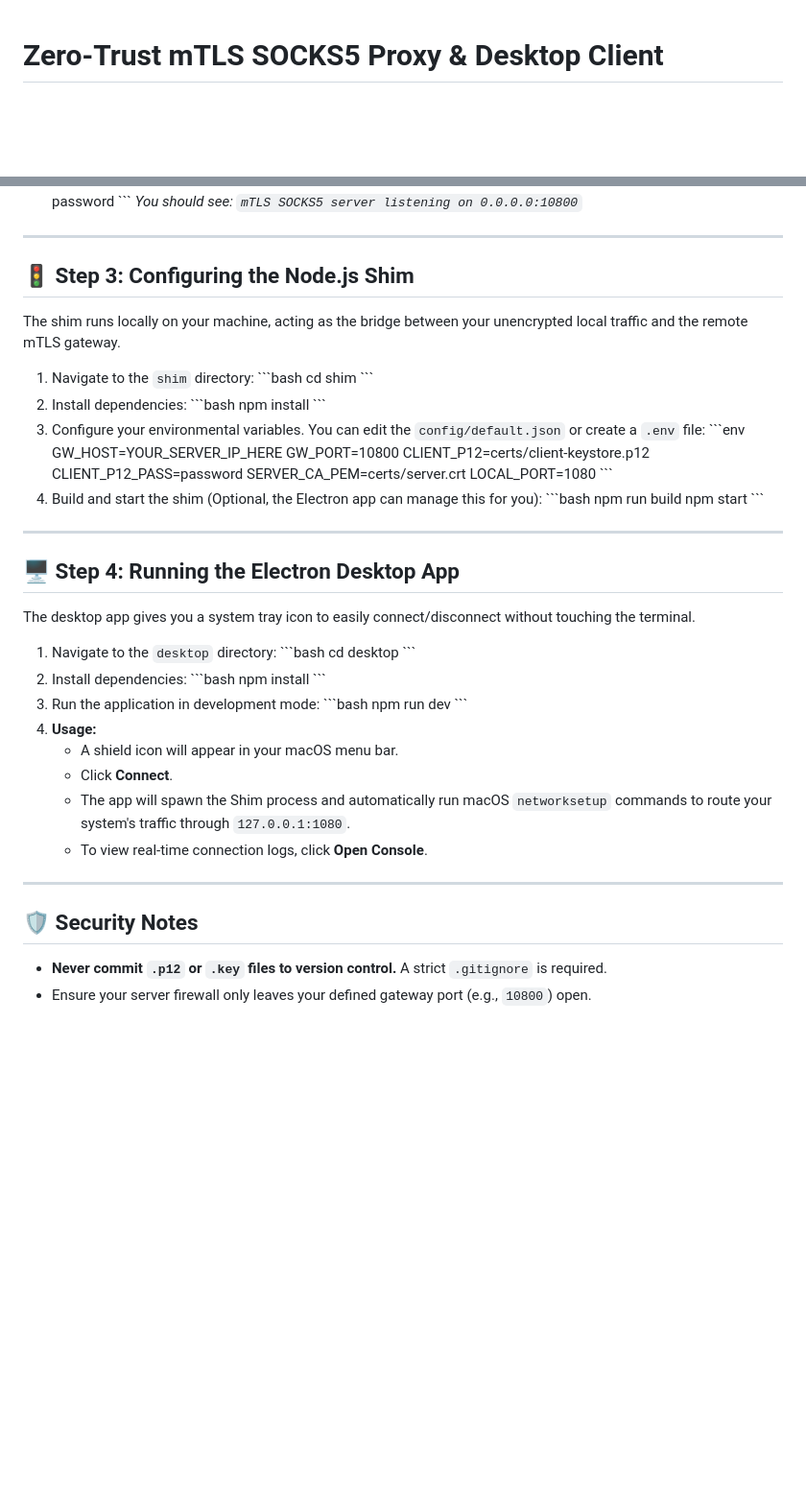
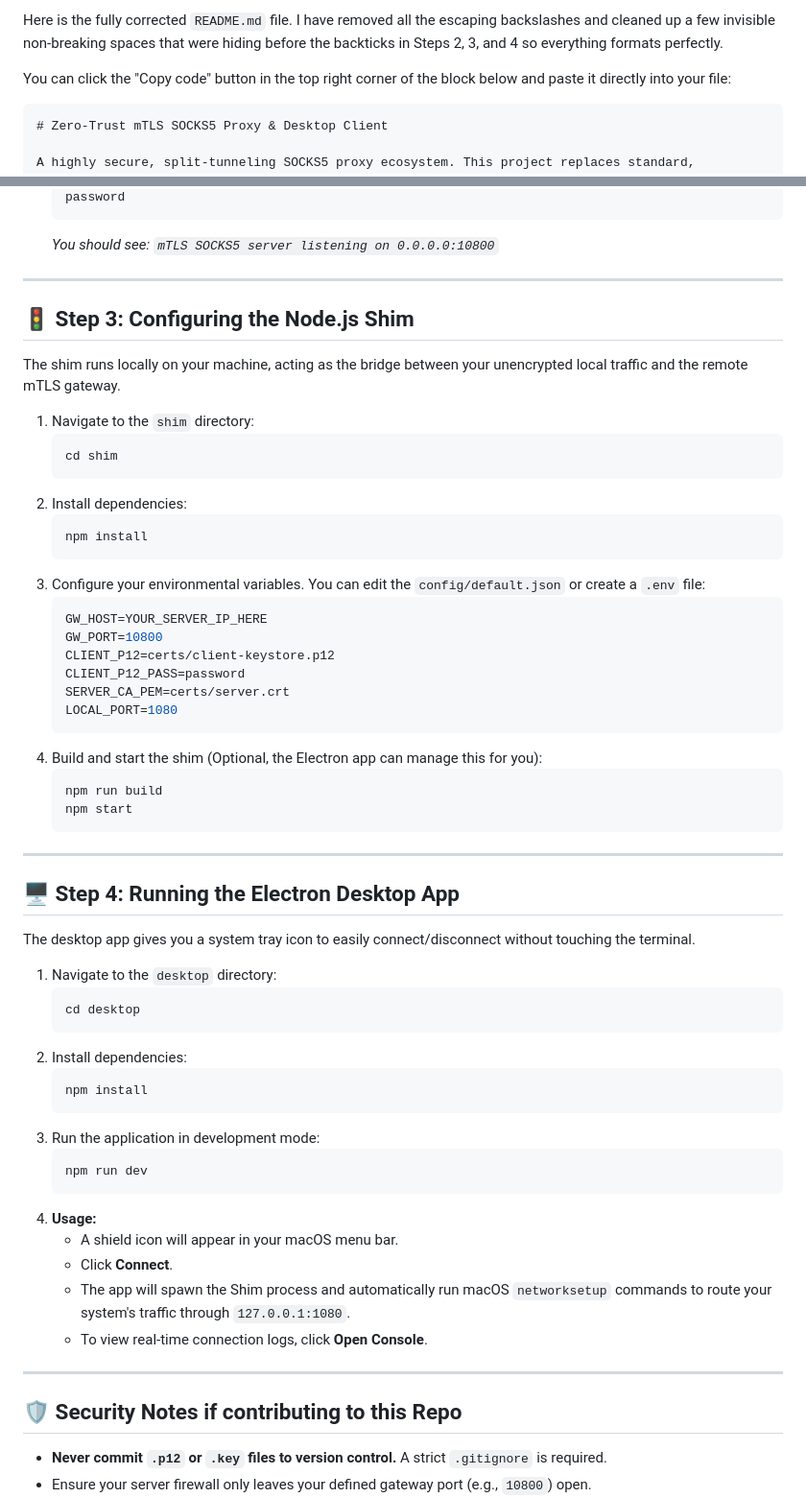
Before and after one commit to Omm-Pani/AiProxyFIrewall, a Markdown page: README.md, 2 parts joined by grey strips. Shown at 96% size. Rendered like a GitHub page; blank space fills up the shorter version.

`````diff
--- a/README.md
+++ b/README.md
@@ -1,3 +1,8 @@
+Here is the fully corrected `README.md` file. I have removed all the escaping backslashes and cleaned up a few invisible non-breaking spaces that were hiding before the backticks in Steps 2, 3, and 4 so everything formats perfectly.
+
+You can click the "Copy code" button in the top right corner of the block below and paste it directly into your file:
+
+````markdown
 # Zero-Trust mTLS SOCKS5 Proxy & Desktop Client
 
 A highly secure, split-tunneling SOCKS5 proxy ecosystem. This project replaces standard, unencrypted SOCKS5 password authentication with a **Mutual TLS (mTLS)** tunnel, ensuring that only cryptographically verified clients can access the network gateway.
@@ -105,5 +100,5 @@ The Gateway is designed to run on a remote VPS (e.g., AWS EC2, DigitalOcean).
    java MtlsSocks5Server 0.0.0.0 10800 server-keystore.p12 password server-truststore.p12 password
-   \`\`\`
+   ```
    _You should see: `mTLS SOCKS5 server listening on 0.0.0.0:10800`_
 
 ---
@@ -113,27 +108,27 @@ The Gateway is designed to run on a remote VPS (e.g., AWS EC2, DigitalOcean).
 The shim runs locally on your machine, acting as the bridge between your unencrypted local traffic and the remote mTLS gateway.
 
 1. Navigate to the `shim` directory:
-   \`\`\`bash
+   ```bash
    cd shim
-   \`\`\`
+   ```
 2. Install dependencies:
-   \`\`\`bash
+   ```bash
    npm install
-   \`\`\`
+   ```
 3. Configure your environmental variables. You can edit the `config/default.json` or create a `.env` file:
-   \`\`\`env
+   ```env
    GW_HOST=YOUR_SERVER_IP_HERE
    GW_PORT=10800
    CLIENT_P12=certs/client-keystore.p12
    CLIENT_P12_PASS=password
    SERVER_CA_PEM=certs/server.crt
    LOCAL_PORT=1080
-   \`\`\`
+   ```
 4. Build and start the shim (Optional, the Electron app can manage this for you):
-   \`\`\`bash
+   ```bash
    npm run build
    npm start
-   \`\`\`
+   ```
 
 ---
 
@@ -142,17 +137,17 @@ The shim runs locally on your machine, acting as the bridge between your unencry
 The desktop app gives you a system tray icon to easily connect/disconnect without touching the terminal.
 
 1. Navigate to the `desktop` directory:
-   \`\`\`bash
+   ```bash
    cd desktop
-   \`\`\`
+   ```
 2. Install dependencies:
-   \`\`\`bash
+   ```bash
    npm install
-   \`\`\`
+   ```
 3. Run the application in development mode:
-   \`\`\`bash
+   ```bash
    npm run dev
-   \`\`\`
+   ```
 4. **Usage:**
    - A shield icon will appear in your macOS menu bar.
    - Click **Connect**.
@@ -161,7 +156,7 @@ The desktop app gives you a system tray icon to easily connect/disconnect withou
 
 ---
 
-## 🛡 Security Notes
+## 🛡 Security Notes if contributing to this Repo
 
 - **Never commit `.p12` or `.key` files to version control.** A strict `.gitignore` is required.
 - Ensure your server firewall only leaves your defined gateway port (e.g., `10800`) open.
`````
Also changed, not shown: other parts of README.md (+16 -26 lines).
